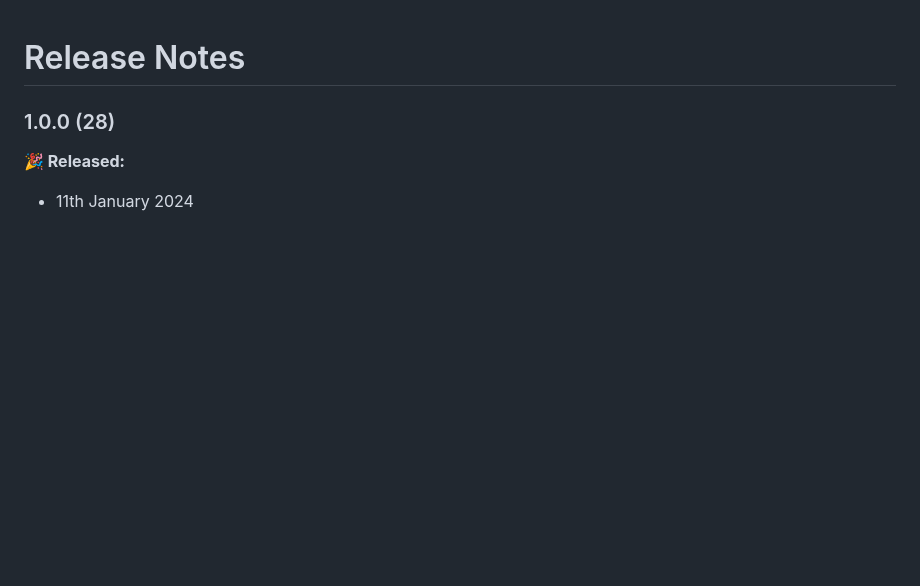
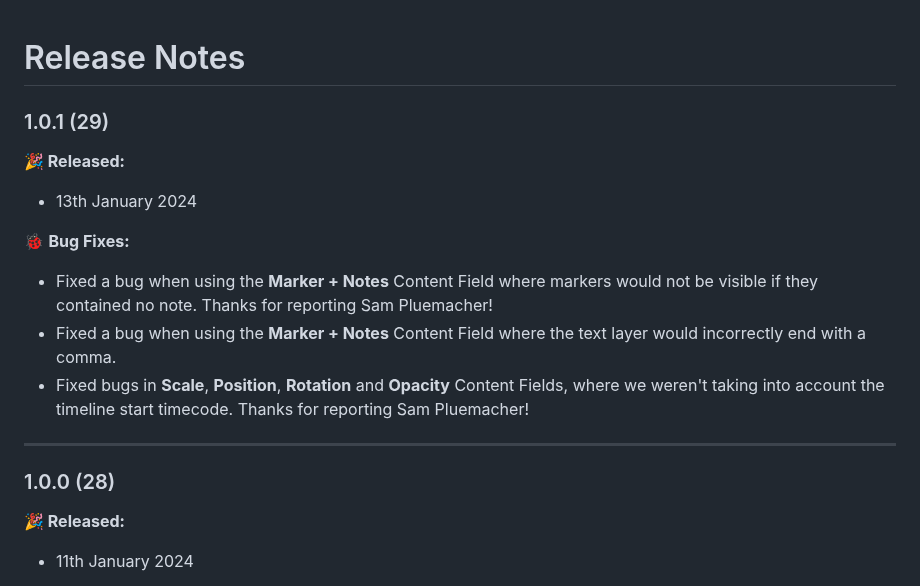
Before and after one commit to latenitefilms/Metaburner, a Markdown page: docs/release-notes.md, the part around the change. GitHub-like rendering; blank space fills up the shorter version.

Commit message:
Metaburner 1.0.1 (29)

```diff
--- a/docs/release-notes.md
+++ b/docs/release-notes.md
@@ -1,4 +1,16 @@
 # Release Notes
+
+### 1.0.1 (29)
+
+**🎉 Released:**
+- 13th January 2024
+
+🐞 **Bug Fixes:**
+- Fixed a bug when using the **Marker + Notes** Content Field where markers would not be visible if they contained no note. Thanks for reporting Sam Pluemacher!
+- Fixed a bug when using the **Marker + Notes** Content Field where the text layer would incorrectly end with a comma.
+- Fixed bugs in **Scale**, **Position**, **Rotation** and **Opacity** Content Fields, where we weren't taking into account the timeline start timecode. Thanks for reporting Sam Pluemacher!
+
+---
 
 ### 1.0.0 (28)
 
```
